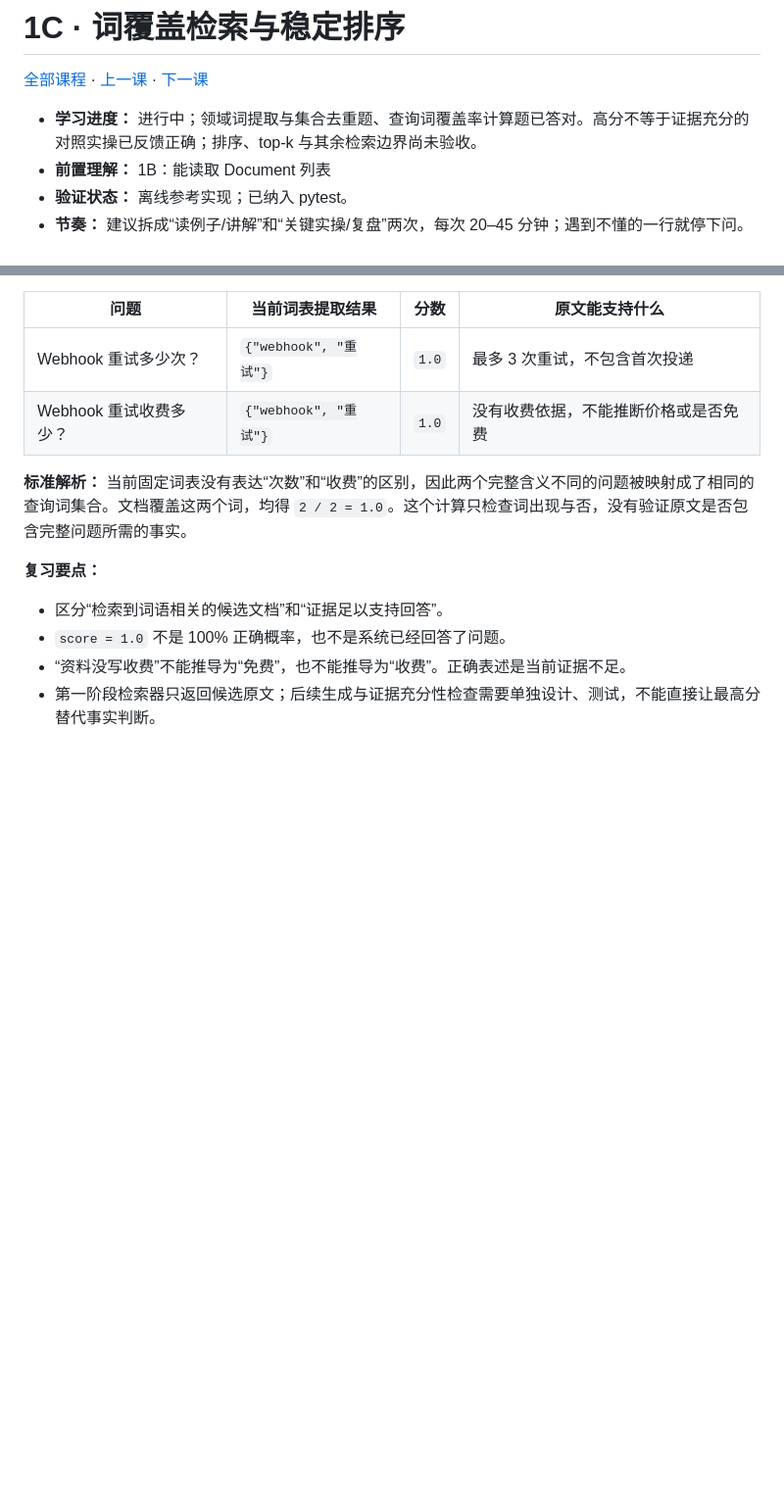
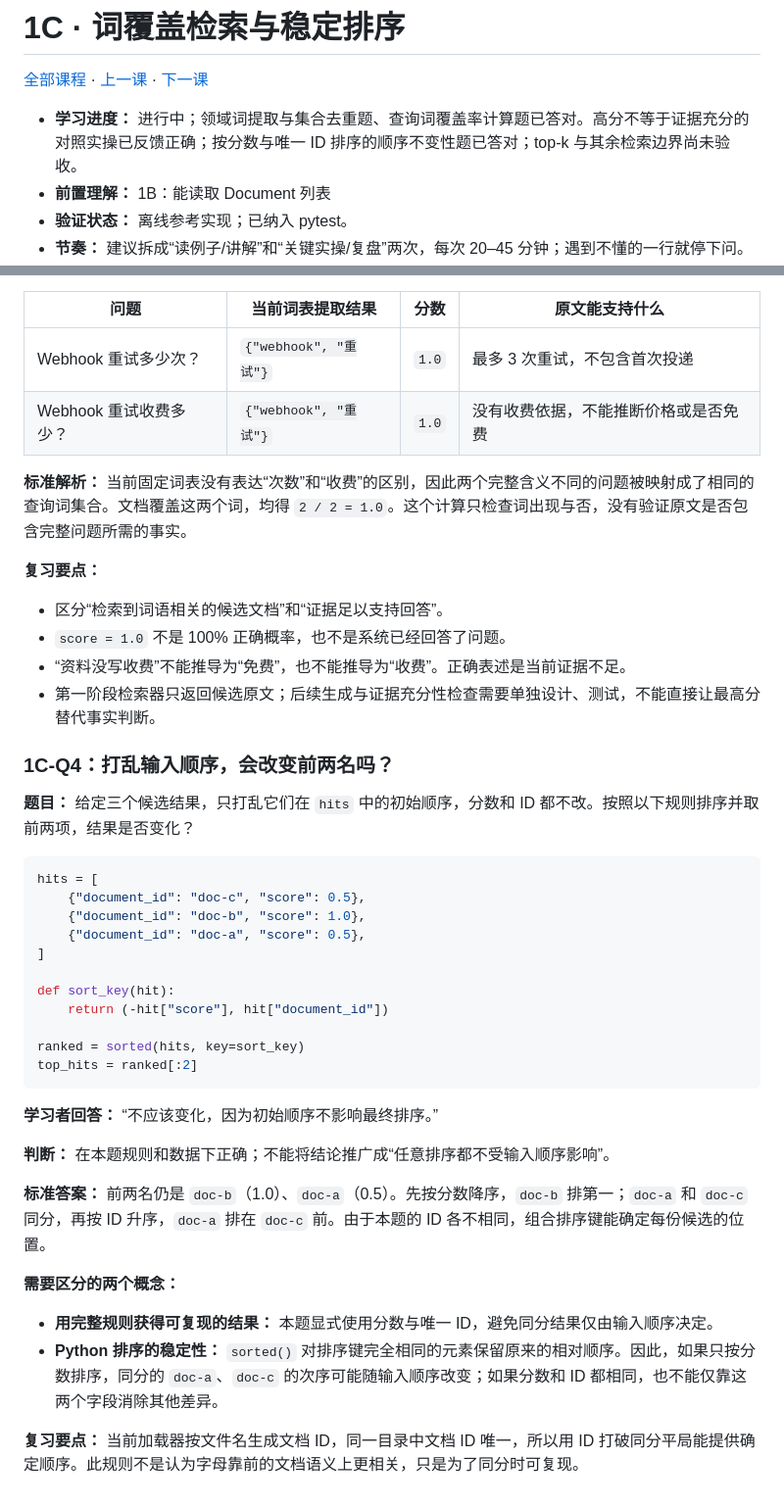
Before and after one commit to cccjvav/Exercise_project_as_ai_enginner, a Markdown page: docs/lessons/01c-lexical-search.md, 2 parts joined by grey strips. Shown at 98% size. Rendered like a GitHub page; blank space fills up the shorter version.

Commit message:
docs: record deterministic tie-break sorting answer
Co-authored-by: arena-agent <297053741+arena-agent@users.noreply.github.com>

````diff
--- a/docs/lessons/01c-lexical-search.md
+++ b/docs/lessons/01c-lexical-search.md
@@ -2,7 +2,7 @@
 
 [全部课程](../course/index.md) · [上一课](01b-structured-loading.md) · [下一课](01d-cli-tests.md)
 
-- **学习进度：** 进行中；领域词提取与集合去重题、查询词覆盖率计算题已答对。高分不等于证据充分的对照实操已反馈正确；排序、top-k 与其余检索边界尚未验收。
+- **学习进度：** 进行中；领域词提取与集合去重题、查询词覆盖率计算题已答对。高分不等于证据充分的对照实操已反馈正确；按分数与唯一 ID 排序的顺序不变性题已答对；top-k 与其余检索边界尚未验收。
 - **前置理解：** 1B：能读取 Document 列表
 - **验证状态：** 离线参考实现；已纳入 pytest。
 - **节奏：** 建议拆成“读例子/讲解”和“关键实操/复盘”两次，每次 20–45 分钟；遇到不懂的一行就停下问。
@@ -255,3 +255,35 @@ score = len(matched_terms) / len(query_terms)
 - `score = 1.0` 不是 100% 正确概率，也不是系统已经回答了问题。
 - “资料没写收费”不能推导为“免费”，也不能推导为“收费”。正确表述是当前证据不足。
 - 第一阶段检索器只返回候选原文；后续生成与证据充分性检查需要单独设计、测试，不能直接让最高分替代事实判断。
+
+
+### 1C-Q4：打乱输入顺序，会改变前两名吗？
+
+**题目：** 给定三个候选结果，只打乱它们在 `hits` 中的初始顺序，分数和 ID 都不改。按照以下规则排序并取前两项，结果是否变化？
+
+```python
+hits = [
+    {"document_id": "doc-c", "score": 0.5},
+    {"document_id": "doc-b", "score": 1.0},
+    {"document_id": "doc-a", "score": 0.5},
+]
+
+def sort_key(hit):
+    return (-hit["score"], hit["document_id"])
+
+ranked = sorted(hits, key=sort_key)
+top_hits = ranked[:2]
+```
+
+**学习者回答：** “不应该变化，因为初始顺序不影响最终排序。”
+
+**判断：** 在本题规则和数据下正确；不能将结论推广成“任意排序都不受输入顺序影响”。
+
+**标准答案：** 前两名仍是 `doc-b`（1.0）、`doc-a`（0.5）。先按分数降序，`doc-b` 排第一；`doc-a` 和 `doc-c` 同分，再按 ID 升序，`doc-a` 排在 `doc-c` 前。由于本题的 ID 各不相同，组合排序键能确定每份候选的位置。
+
+**需要区分的两个概念：**
+
+- **用完整规则获得可复现的结果：** 本题显式使用分数与唯一 ID，避免同分结果仅由输入顺序决定。
+- **Python 排序的稳定性：** `sorted()` 对排序键完全相同的元素保留原来的相对顺序。因此，如果只按分数排序，同分的 `doc-a`、`doc-c` 的次序可能随输入顺序改变；如果分数和 ID 都相同，也不能仅靠这两个字段消除其他差异。
+
+**复习要点：** 当前加载器按文件名生成文档 ID，同一目录中文档 ID 唯一，所以用 ID 打破同分平局能提供确定顺序。此规则不是认为字母靠前的文档语义上更相关，只是为了同分时可复现。
````
Also changed, not shown: docs/course/index.md (+1 -1 lines).
